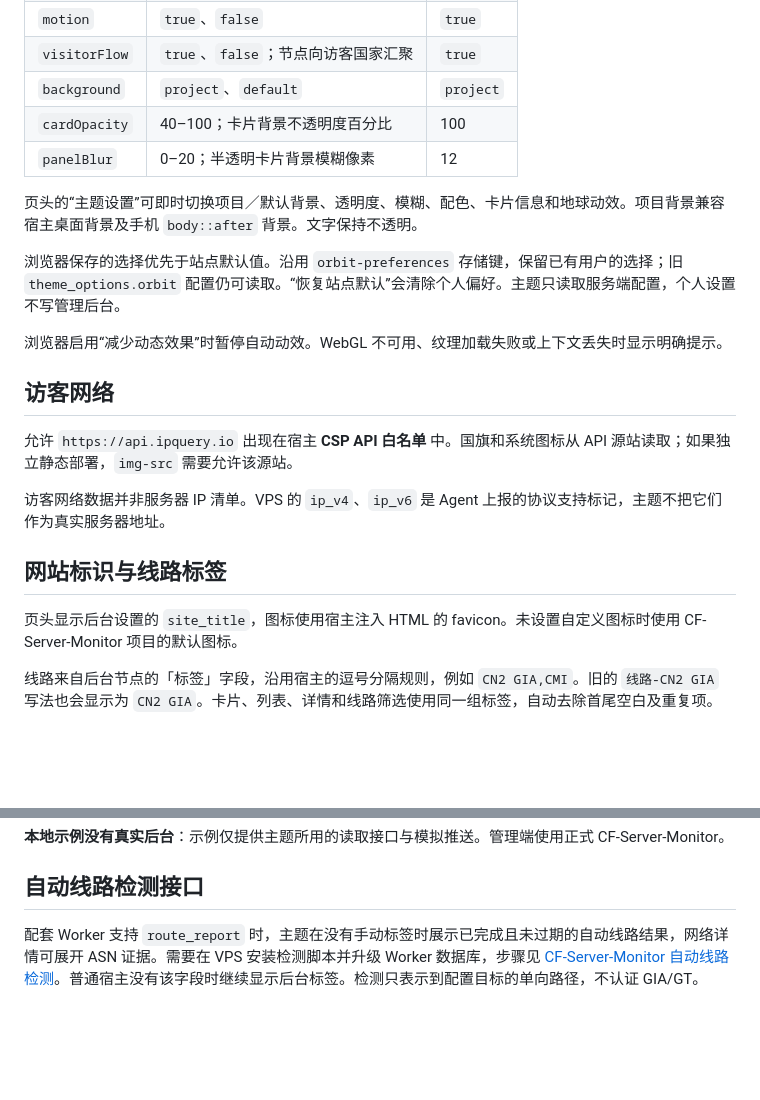
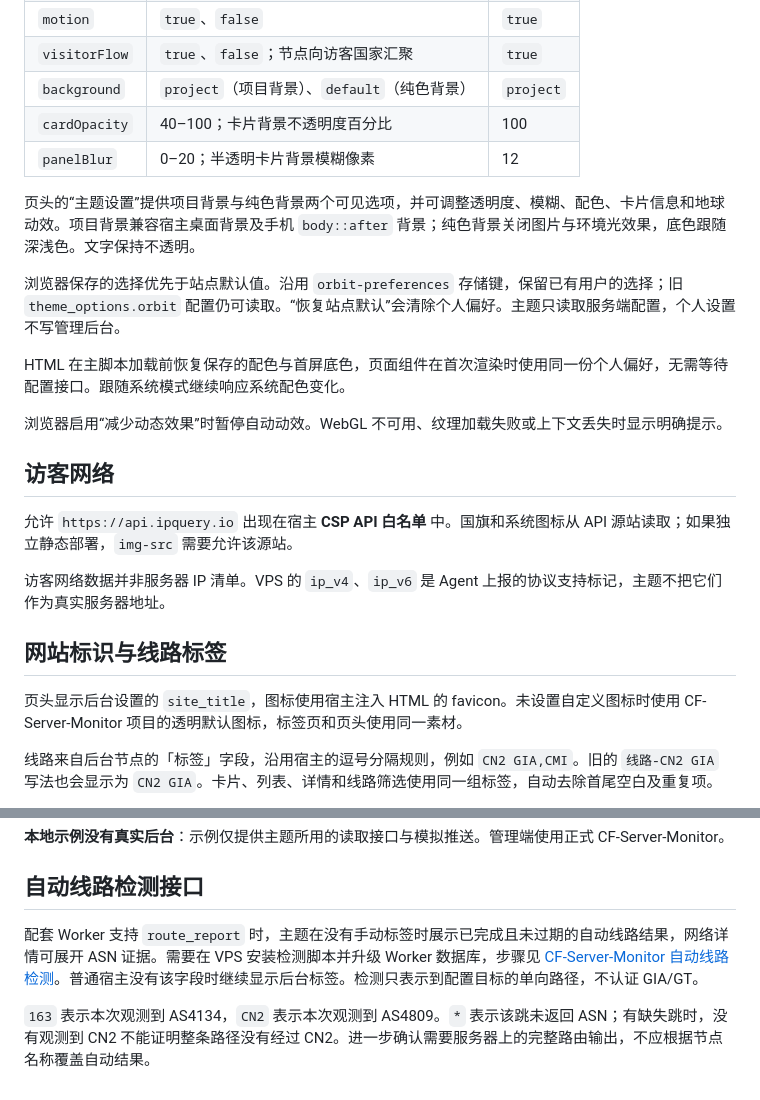
Before and after one commit to Versior/Aether-Monitor, a Markdown page: docs/configuration.md, 2 parts joined by grey strips. Rendered like a GitHub page; blank space fills up the shorter version.

```diff
--- a/docs/configuration.md
+++ b/docs/configuration.md
@@ -45,13 +45,15 @@
 | `globe` | `true`、`false` | `true` |
 | `motion` | `true`、`false` | `true` |
 | `visitorFlow` | `true`、`false`；节点向访客国家汇聚 | `true` |
-| `background` | `project`、`default` | `project` |
+| `background` | `project`（项目背景）、`default`（纯色背景） | `project` |
 | `cardOpacity` | 40–100；卡片背景不透明度百分比 | 100 |
 | `panelBlur` | 0–20；半透明卡片背景模糊像素 | 12 |
 
-页头的“主题设置”可即时切换项目／默认背景、透明度、模糊、配色、卡片信息和地球动效。项目背景兼容宿主桌面背景及手机 `body::after` 背景。文字保持不透明。
+页头的“主题设置”提供项目背景与纯色背景两个可见选项，并可调整透明度、模糊、配色、卡片信息和地球动效。项目背景兼容宿主桌面背景及手机 `body::after` 背景；纯色背景关闭图片与环境光效果，底色跟随深浅色。文字保持不透明。
 
 浏览器保存的选择优先于站点默认值。沿用 `orbit-preferences` 存储键，保留已有用户的选择；旧 `theme_options.orbit` 配置仍可读取。“恢复站点默认”会清除个人偏好。主题只读取服务端配置，个人设置不写管理后台。
+
+HTML 在主脚本加载前恢复保存的配色与首屏底色，页面组件在首次渲染时使用同一份个人偏好，无需等待配置接口。跟随系统模式继续响应系统配色变化。
 
 浏览器启用“减少动态效果”时暂停自动动效。WebGL 不可用、纹理加载失败或上下文丢失时显示明确提示。
 
@@ -63,7 +65,7 @@
 
 ## 网站标识与线路标签
 
-页头显示后台设置的 `site_title`，图标使用宿主注入 HTML 的 favicon。未设置自定义图标时使用 CF-Server-Monitor 项目的默认图标。
+页头显示后台设置的 `site_title`，图标使用宿主注入 HTML 的 favicon。未设置自定义图标时使用 CF-Server-Monitor 项目的透明默认图标，标签页和页头使用同一素材。
 
 线路来自后台节点的「标签」字段，沿用宿主的逗号分隔规则，例如 `CN2 GIA,CMI`。旧的 `线路-CN2 GIA` 写法也会显示为 `CN2 GIA`。卡片、列表、详情和线路筛选使用同一组标签，自动去除首尾空白及重复项。
 
@@ -100,4 +102,6 @@ assets/
 
 ## 自动线路检测接口
 
-配套 Worker 支持 `route_report` 时，主题在没有手动标签时展示已完成且未过期的自动线路结果，网络详情可展开 ASN 证据。需要在 VPS 安装检测脚本并升级 Worker 数据库，步骤见 [CF-Server-Monitor 自动线路检测](https://github.com/Versior/CF-Server-Monitor/blob/f99bbf9/docs/route-detection.md)。普通宿主没有该字段时继续显示后台标签。检测只表示到配置目标的单向路径，不认证 GIA/GT。
+配套 Worker 支持 `route_report` 时，主题在没有手动标签时展示已完成且未过期的自动线路结果，网络详情可展开 ASN 证据。需要在 VPS 安装检测脚本并升级 Worker 数据库，步骤见 [CF-Server-Monitor 自动线路检测](https://github.com/Versior/CF-Server-Monitor/blob/main/docs/route-detection.md)。普通宿主没有该字段时继续显示后台标签。检测只表示到配置目标的单向路径，不认证 GIA/GT。
+
+`163` 表示本次观测到 AS4134，`CN2` 表示本次观测到 AS4809。`*` 表示该跳未返回 ASN；有缺失跳时，没有观测到 CN2 不能证明整条路径没有经过 CN2。进一步确认需要服务器上的完整路由输出，不应根据节点名称覆盖自动结果。
```
Also changed, not shown: README.en.md (+4 -2 lines), README.md (+3 -2 lines), docs/images/theme-settings.png, 10 other files.
